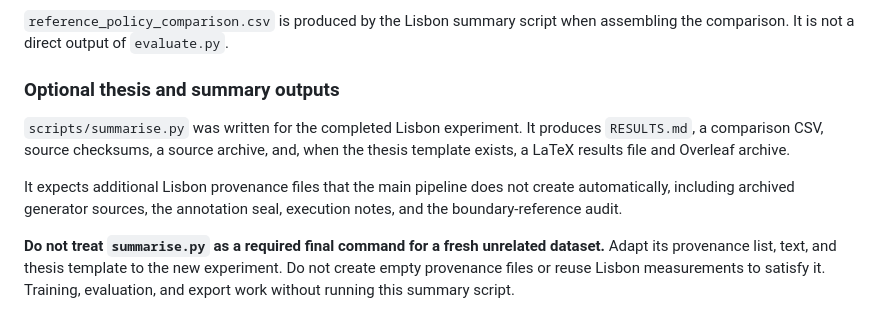
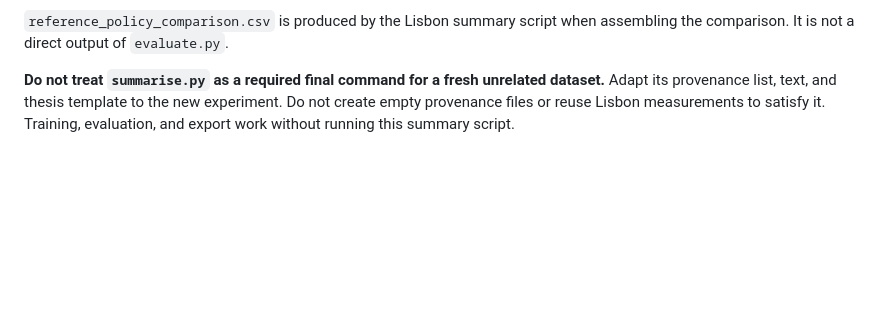
Before and after one commit to badjie90/Automatic-Image-Dataset-Preprocessing-Annotation-and-Label-Generation, a Markdown page: README.md, the part around the change. Rendered like a GitHub page; blank space fills up the shorter version.

Commit message:
Remove optional thesis and summary outputs section
Removed optional thesis and summary outputs section from README.

```diff
--- a/README.md
+++ b/README.md
@@ -1053,11 +1053,6 @@ runs/gcnet_s/evaluation/
 
 `reference_policy_comparison.csv` is produced by the Lisbon summary script when assembling the comparison. It is not a direct output of `evaluate.py`.
 
-### Optional thesis and summary outputs
-
-`scripts/summarise.py` was written for the completed Lisbon experiment. It produces `RESULTS.md`, a comparison CSV, source checksums, a source archive, and, when the thesis template exists, a LaTeX results file and Overleaf archive.
-
-It expects additional Lisbon provenance files that the main pipeline does not create automatically, including archived generator sources, the annotation seal, execution notes, and the boundary-reference audit.
 
 **Do not treat `summarise.py` as a required final command for a fresh unrelated dataset.** Adapt its provenance list, text, and thesis template to the new experiment. Do not create empty provenance files or reuse Lisbon measurements to satisfy it. Training, evaluation, and export work without running this summary script.
 
```
